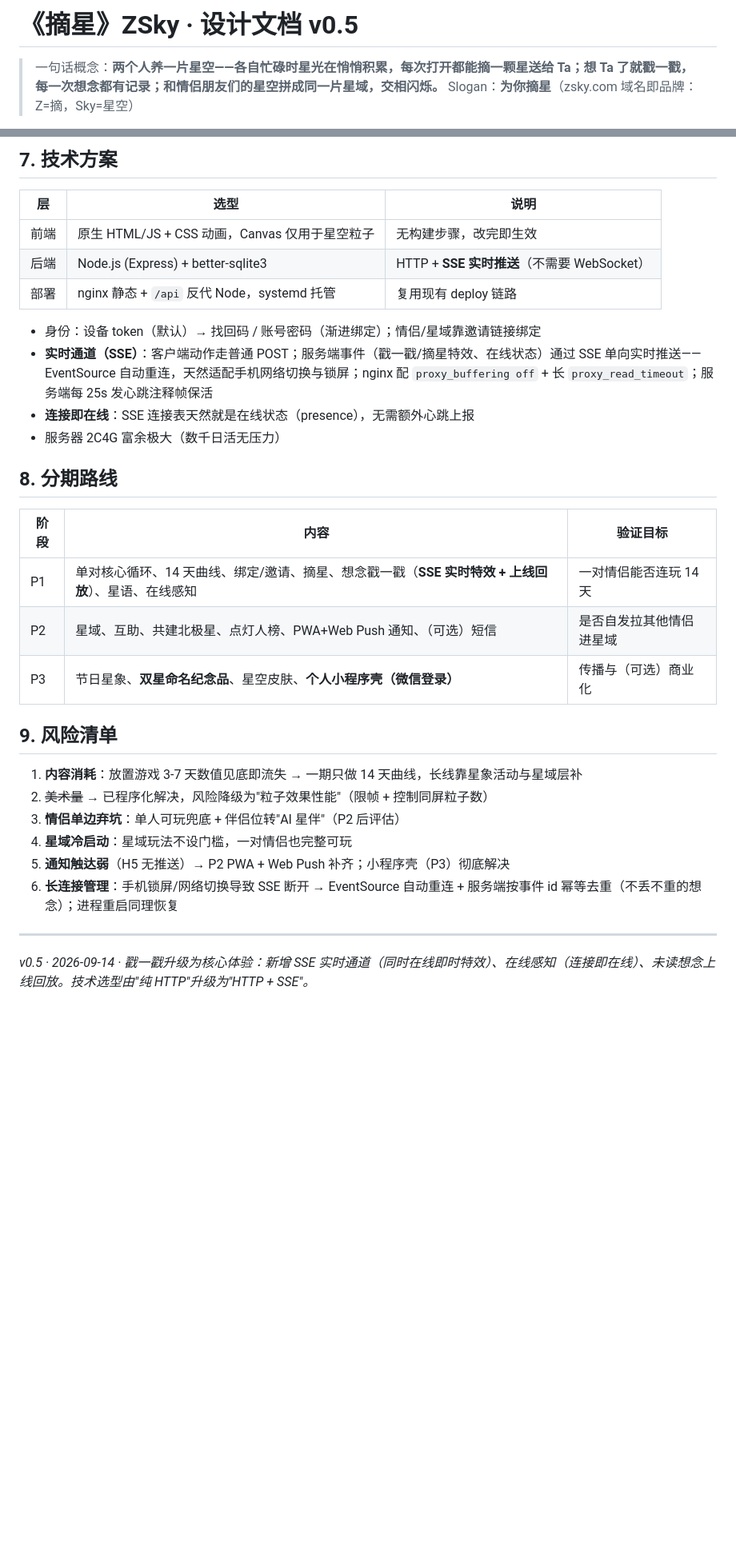
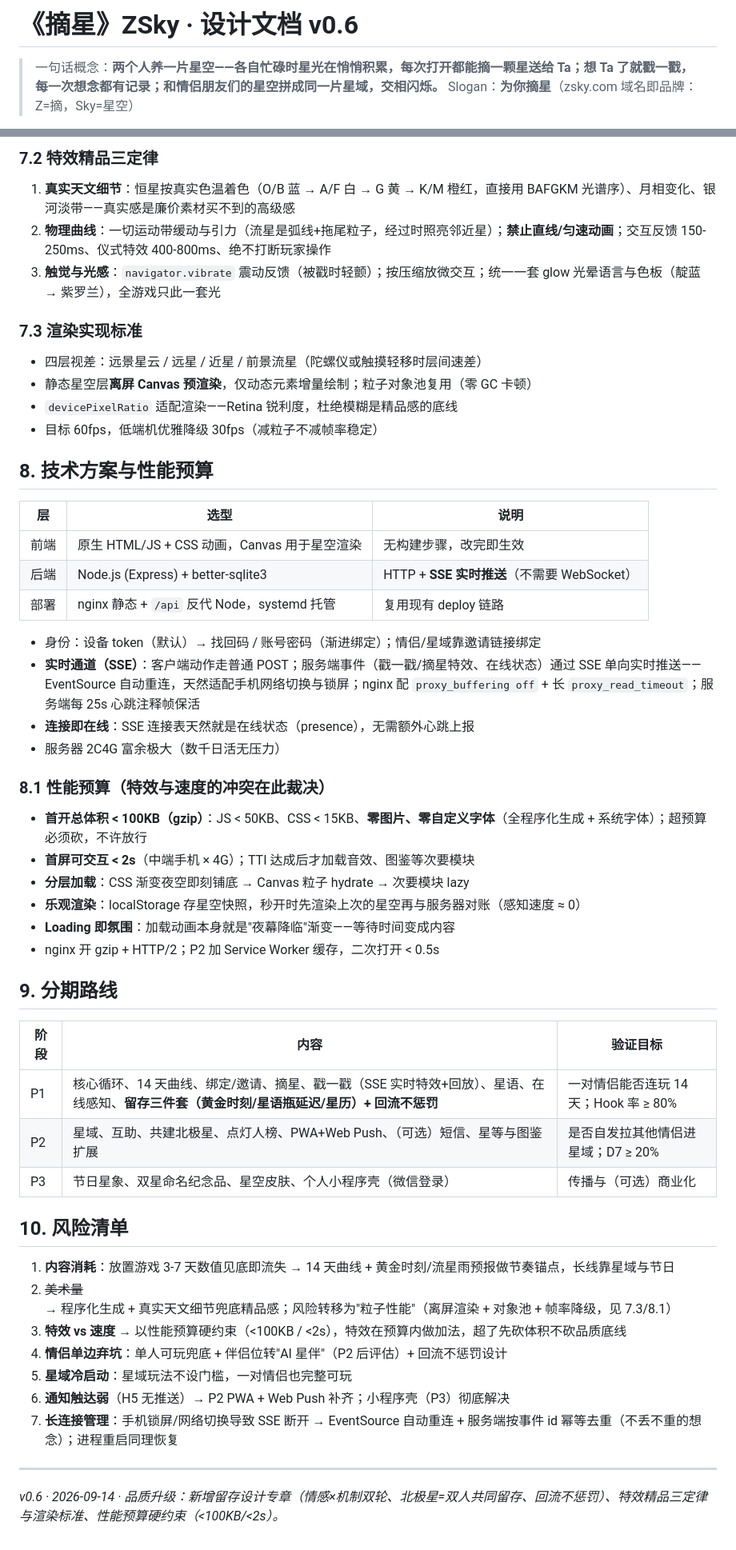
Before and after one commit to vegaluo96/zsky, a Markdown page: DESIGN.md, 2 parts joined by grey strips. Shown at 80% size. Rendered like a GitHub page; blank space fills up the shorter version.

Commit message:
docs: v0.6——留存设计专章、特效精品三定律、性能预算硬约束

```diff
--- a/DESIGN.md
+++ b/DESIGN.md
@@ -1,4 +1,4 @@
-# 《摘星》ZSky · 设计文档 v0.5
+# 《摘星》ZSky · 设计文档 v0.6
 
 > 一句话概念：**两个人养一片星空——各自忙碌时星光在悄悄积累，每次打开都能摘一颗星送给 Ta；想 Ta 了就戳一戳，每一次想念都有记录；和情侣朋友们的星空拼成同一片星域，交相闪烁。**
 > Slogan：**为你摘星**（zsky.com 域名即品牌：Z=摘，Sky=星空）
@@ -97,33 +131,56 @@
 
-## 7. 技术方案
+### 7.2 特效精品三定律
+
+1. **真实天文细节**：恒星按真实色温着色（O/B 蓝 → A/F 白 → G 黄 → K/M 橙红，直接用 BAFGKM 光谱序）、月相变化、银河淡带——真实感是廉价素材买不到的高级感
+2. **物理曲线**：一切运动带缓动与引力（流星是弧线+拖尾粒子，经过时照亮邻近星）；**禁止直线/匀速动画**；交互反馈 150-250ms、仪式特效 400-800ms、绝不打断玩家操作
+3. **触觉与光感**：`navigator.vibrate` 震动反馈（被戳时轻颤）；按压缩放微交互；统一一套 glow 光晕语言与色板（靛蓝 → 紫罗兰），全游戏只此一套光
+
+### 7.3 渲染实现标准
+
+- 四层视差：远景星云 / 远星 / 近星 / 前景流星（陀螺仪或触摸轻移时层间速差）
+- 静态星空层**离屏 Canvas 预渲染**，仅动态元素增量绘制；粒子对象池复用（零 GC 卡顿）
+- `devicePixelRatio` 适配渲染——Retina 锐利度，杜绝模糊是精品感的底线
+- 目标 60fps，低端机优雅降级 30fps（减粒子不减帧率稳定）
+
+## 8. 技术方案与性能预算
 
 | 层 | 选型 | 说明 |
 |---|---|---|
-| 前端 | 原生 HTML/JS + CSS 动画，Canvas 仅用于星空粒子 | 无构建步骤，改完即生效 |
+| 前端 | 原生 HTML/JS + CSS 动画，Canvas 用于星空渲染 | 无构建步骤，改完即生效 |
 | 后端 | Node.js (Express) + better-sqlite3 | HTTP + **SSE 实时推送**（不需要 WebSocket） |
 | 部署 | nginx 静态 + `/api` 反代 Node，systemd 托管 | 复用现有 deploy 链路 |
 
 - 身份：设备 token（默认）→ 找回码 / 账号密码（渐进绑定）；情侣/星域靠邀请链接绑定
-- **实时通道（SSE）**：客户端动作走普通 POST；服务端事件（戳一戳/摘星特效、在线状态）通过 SSE 单向实时推送——EventSource 自动重连，天然适配手机网络切换与锁屏；nginx 配 `proxy_buffering off` + 长 `proxy_read_timeout`；服务端每 25s 发心跳注释帧保活
+- **实时通道（SSE）**：客户端动作走普通 POST；服务端事件（戳一戳/摘星特效、在线状态）通过 SSE 单向实时推送——EventSource 自动重连，天然适配手机网络切换与锁屏；nginx 配 `proxy_buffering off` + 长 `proxy_read_timeout`；服务端每 25s 心跳注释帧保活
 - **连接即在线**：SSE 连接表天然就是在线状态（presence），无需额外心跳上报
 - 服务器 2C4G 富余极大（数千日活无压力）
 
-## 8. 分期路线
+### 8.1 性能预算（特效与速度的冲突在此裁决）
+
+- **首开总体积 < 100KB（gzip）**：JS < 50KB、CSS < 15KB、**零图片、零自定义字体**（全程序化生成 + 系统字体）；超预算必须砍，不许放行
+- **首屏可交互 < 2s**（中端手机 × 4G）；TTI 达成后才加载音效、图鉴等次要模块
+- **分层加载**：CSS 渐变夜空即刻铺底 → Canvas 粒子 hydrate → 次要模块 lazy
+- **乐观渲染**：localStorage 存星空快照，秒开时先渲染上次的星空再与服务器对账（感知速度 ≈ 0）
+- **Loading 即氛围**：加载动画本身就是"夜幕降临"渐变——等待时间变成内容
+- nginx 开 gzip + HTTP/2；P2 加 Service Worker 缓存，二次打开 < 0.5s
+
+## 9. 分期路线
 
 | 阶段 | 内容 | 验证目标 |
 |---|---|---|
-| P1 | 单对核心循环、14 天曲线、绑定/邀请、摘星、想念戳一戳（**SSE 实时特效 + 上线回放**）、星语、在线感知 | 一对情侣能否连玩 14 天 |
-| P2 | 星域、互助、共建北极星、点灯人榜、PWA+Web Push 通知、（可选）短信 | 是否自发拉其他情侣进星域 |
-| P3 | 节日星象、**双星命名纪念品**、星空皮肤、**个人小程序壳（微信登录）** | 传播与（可选）商业化 |
+| P1 | 核心循环、14 天曲线、绑定/邀请、摘星、戳一戳（SSE 实时特效+回放）、星语、在线感知、**留存三件套（黄金时刻/星语瓶延迟/星历）+ 回流不惩罚** | 一对情侣能否连玩 14 天；Hook 率 ≥ 80% |
+| P2 | 星域、互助、共建北极星、点灯人榜、PWA+Web Push、（可选）短信、星等与图鉴扩展 | 是否自发拉其他情侣进星域；D7 ≥ 20% |
+| P3 | 节日星象、双星命名纪念品、星空皮肤、个人小程序壳（微信登录） | 传播与（可选）商业化 |
 
-## 9. 风险清单
+## 10. 风险清单
 
-1. **内容消耗**：放置游戏 3-7 天数值见底即流失 → 一期只做 14 天曲线，长线靠星象活动与星域层补
-2. ~~美术量~~ → 已程序化解决，风险降级为"粒子效果性能"（限帧 + 控制同屏粒子数）
-3. **情侣单边弃坑**：单人可玩兜底 + 伴侣位转"AI 星伴"（P2 后评估）
-4. **星域冷启动**：星域玩法不设门槛，一对情侣也完整可玩
-5. **通知触达弱**（H5 无推送）→ P2 PWA + Web Push 补齐；小程序壳（P3）彻底解决
-6. **长连接管理**：手机锁屏/网络切换导致 SSE 断开 → EventSource 自动重连 + 服务端按事件 id 幂等去重（不丢不重的想念）；进程重启同理恢复
+1. **内容消耗**：放置游戏 3-7 天数值见底即流失 → 14 天曲线 + 黄金时刻/流星雨预报做节奏锚点，长线靠星域与节日
+2. ~~美术量~~ → 程序化生成 + 真实天文细节兜底精品感；风险转移为"粒子性能"（离屏渲染 + 对象池 + 帧率降级，见 7.3/8.1）
+3. **特效 vs 速度** → 以性能预算硬约束（<100KB / <2s），特效在预算内做加法，超了先砍体积不砍品质底线
+4. **情侣单边弃坑**：单人可玩兜底 + 伴侣位转"AI 星伴"（P2 后评估）+ 回流不惩罚设计
+5. **星域冷启动**：星域玩法不设门槛，一对情侣也完整可玩
+6. **通知触达弱**（H5 无推送）→ P2 PWA + Web Push 补齐；小程序壳（P3）彻底解决
+7. **长连接管理**：手机锁屏/网络切换导致 SSE 断开 → EventSource 自动重连 + 服务端按事件 id 幂等去重（不丢不重的想念）；进程重启同理恢复
 
 ---
-*v0.5 · 2026-09-14 · 戳一戳升级为核心体验：新增 SSE 实时通道（同时在线即时特效）、在线感知（连接即在线）、未读想念上线回放。技术选型由"纯 HTTP"升级为"HTTP + SSE"。*
+*v0.6 · 2026-09-14 · 品质升级：新增留存设计专章（情感×机制双轮、北极星=双人共同留存、回流不惩罚）、特效精品三定律与渲染标准、性能预算硬约束（<100KB/<2s）。*
```
Also changed, not shown: other parts of DESIGN.md (+46 -12 lines).
